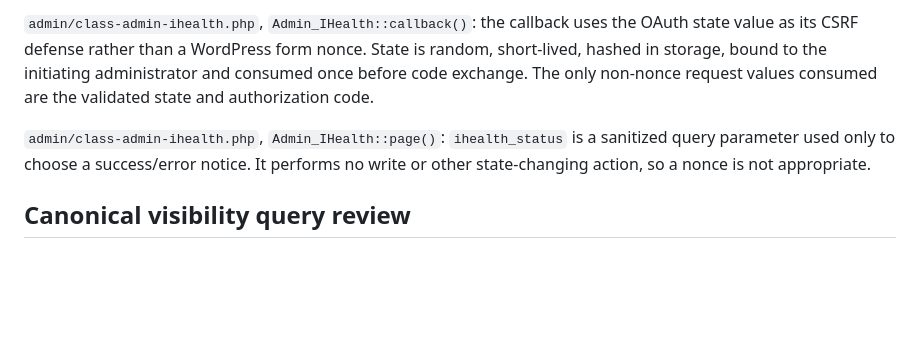
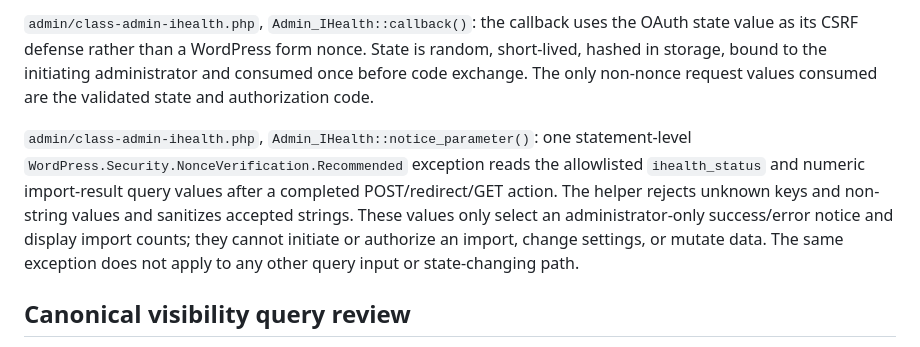
Before and after one commit to cmolnar65/swim-log-evaluation, a Markdown page: PLUGIN-CHECK.md, the part around the change. Rendered like a GitHub page; blank space fills up the shorter version.

Commit message:
Document iHealth notice nonce exception

```diff
--- a/PLUGIN-CHECK.md
+++ b/PLUGIN-CHECK.md
@@ -148,7 +148,7 @@ The preferred approach is to keep Plugin Check output visible, compare it with t
 
 `admin/class-admin-ihealth.php`, `Admin_IHealth::callback()`: the callback uses the OAuth state value as its CSRF defense rather than a WordPress form nonce. State is random, short-lived, hashed in storage, bound to the initiating administrator and consumed once before code exchange. The only non-nonce request values consumed are the validated state and authorization code.
 
-`admin/class-admin-ihealth.php`, `Admin_IHealth::page()`: `ihealth_status` is a sanitized query parameter used only to choose a success/error notice. It performs no write or other state-changing action, so a nonce is not appropriate.
+`admin/class-admin-ihealth.php`, `Admin_IHealth::notice_parameter()`: one statement-level `WordPress.Security.NonceVerification.Recommended` exception reads the allowlisted `ihealth_status` and numeric import-result query values after a completed POST/redirect/GET action. The helper rejects unknown keys and non-string values and sanitizes accepted strings. These values only select an administrator-only success/error notice and display import counts; they cannot initiate or authorize an import, change settings, or mutate data. The same exception does not apply to any other query input or state-changing path.
 
 ## Canonical visibility query review
 
```
